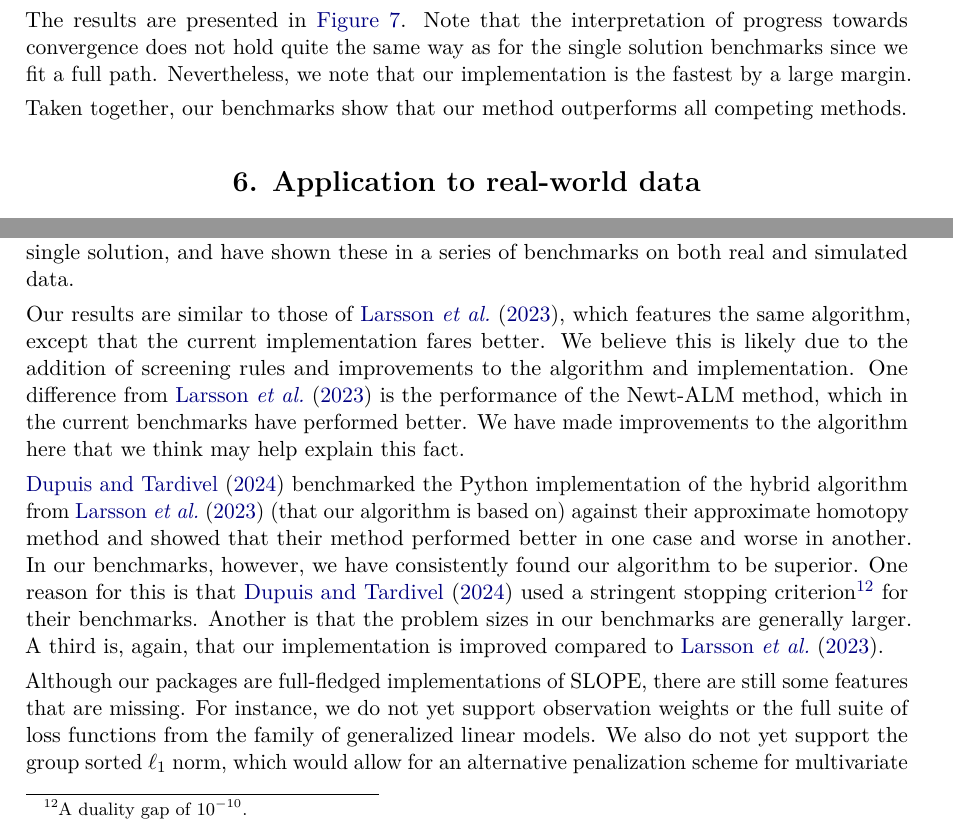
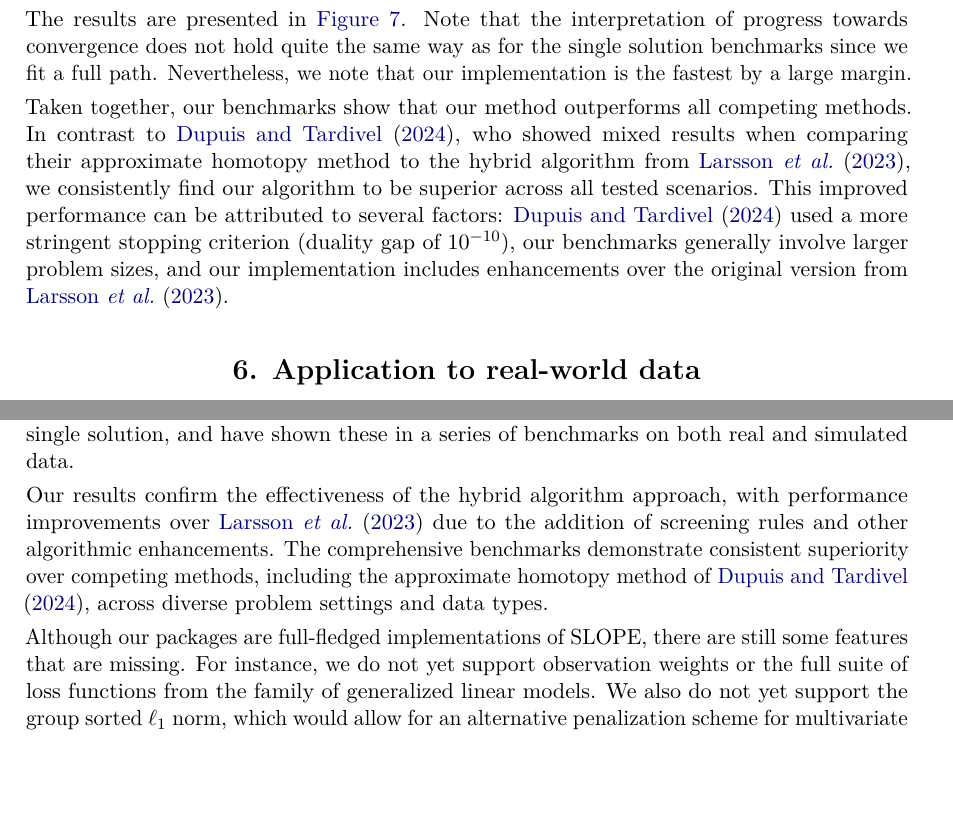
Before and after one commit to jolars/slope-package-paper, a LaTeX document (main.tex): two parts of pages 17 and 21 of 30 before the commit and two parts of pages 16 and 22 of 30 after it, joined at a grey line, cut so that both start at the same text, the shorter picture padded with empty space. Compiled offline with pdfLaTeX.

Commit message:
feat: move some comparative parts into results section

```diff
--- a/main.tex
+++ b/main.tex
@@ -954,7 +959,14 @@ implementation is the fastest by a large margin.
 \end{figure}
 
 Taken together, our benchmarks show that our method outperforms all competing
-methods.
+methods. In contrast to \citet{dupuis2024}, who showed mixed results when
+comparing their approximate homotopy method to the hybrid algorithm from
+\citet{larsson2023}, we consistently find our algorithm to be superior across
+all tested scenarios. This improved performance can be attributed to several
+factors: \citet{dupuis2024} used a more stringent stopping criterion (duality
+gap of \(10^{-10}\)), our benchmarks generally involve larger problem sizes,
+and our implementation includes enhancements over the original version from
+\citet{larsson2023}.
 
 \section{Application to real-world data}\label{sec:realdat}
 
@@ -1062,23 +1074,12 @@ other algorithms and implementations, both for fitting the full regularization
 path as well as for a single solution, and have shown these in a series of
 benchmarks on both real and simulated data.
 
-Our results are similar to those of \citet{larsson2023}, which features the
-same algorithm, except that the current implementation fares better. We
-believe this is likely due to the addition of screening rules and improvements
-to the algorithm and implementation. One difference from \citet{larsson2023} is
-the performance of the Newt-ALM method, which in the current benchmarks have
-performed better. We have made improvements to the algorithm here that we think may
-help explain this fact.
-
-\citet{dupuis2024} benchmarked the Python implementation of the hybrid
-algorithm from \citet{larsson2023} (that our algorithm is based on) against
-their approximate homotopy method and showed that their method performed better
-in one case and worse in another. In our benchmarks, however, we have
-consistently found our algorithm to be superior. One reason for this is that
-\citet{dupuis2024} used a stringent stopping criterion\footnote{A duality
-  gap of \(10^{-10}\).} for their benchmarks. Another is that the problem sizes in
-our benchmarks are generally larger. A third is, again, that our implementation
-is improved compared to \citet{larsson2023}.
+Our results confirm the effectiveness of the hybrid algorithm approach, with
+performance improvements over \citet{larsson2023} due to the addition of
+screening rules and other algorithmic enhancements. The comprehensive benchmarks
+demonstrate consistent superiority over competing methods, including the
+approximate homotopy method of \citet{dupuis2024}, across diverse problem
+settings and data types.
 
 Although our packages are full-fledged implementations of SLOPE, there are
 still some features that are missing. For instance, we do not yet support
```
Also changed, not shown: main.tex (7 more changed lines).
